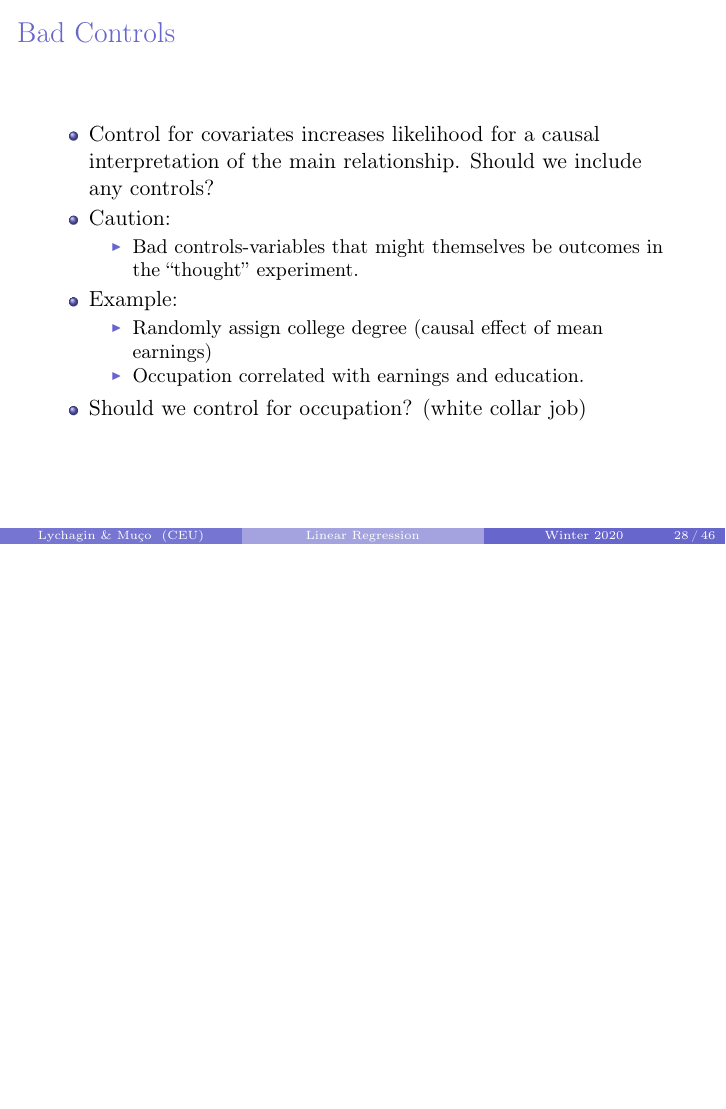
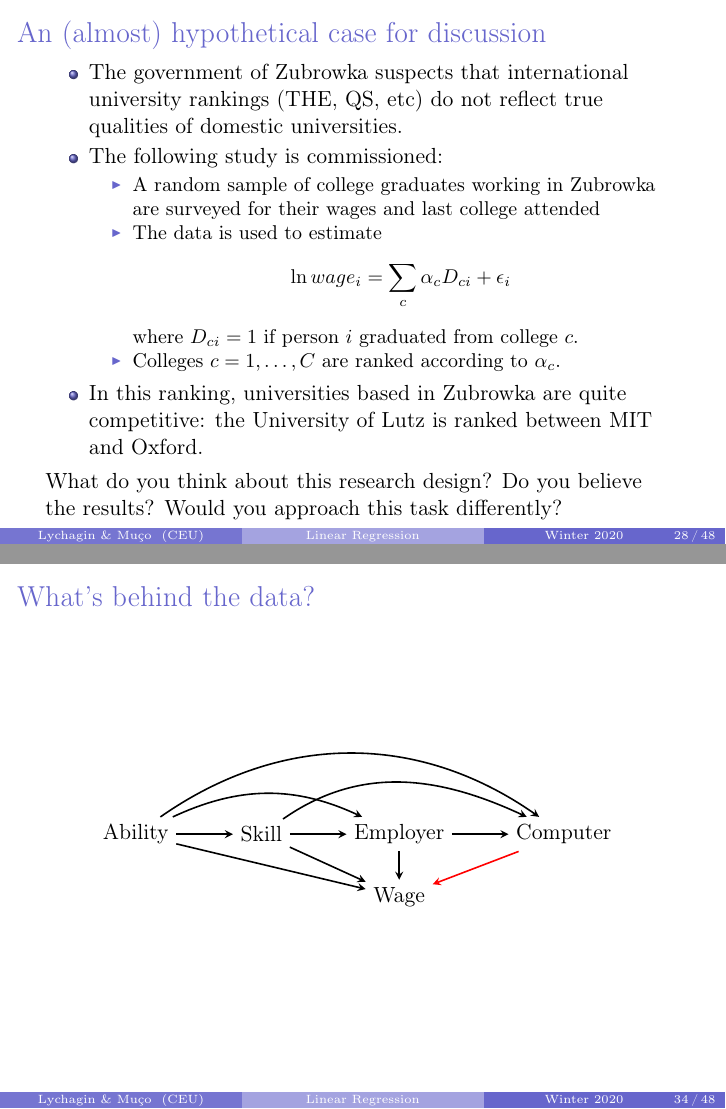
Before and after one commit to CEU-Economics-and-Business/Econometrics-2, LaTeX slides (week_2.tex): page 28 of 46 before the commit and pages 28 and 34 of 48 after it, the two joined at a grey line, the shorter picture padded with empty space. Compiled offline with pdfLaTeX; the source files are stored in an older character set and shown here as Unicode.

Commit message:
Week 2 final version.

```diff
--- a/week_2.tex
+++ b/week_2.tex
@@ -20,6 +20,10 @@
 \usepackage{epsfig}
 \usepackage{array}
 \usepackage{xcolor}
+\usepackage{tikz}
+
+\usetikzlibrary{arrows,positioning}
+\tikzstyle{arrow} = [thick,->,>=stealth]
 
 \mode<presentation> {
 %\usetheme[left,width=1.7cm]{Berkeley}
@@ -715,6 +719,24 @@ Sign of bias
 \end{center}
  }
 
+
+\begin{frame}{An (almost) hypothetical case for discussion}
+	\begin{itemize}
+		\item The government of Zubrowka suspects that international university rankings (THE, QS, etc) do not reflect true qualities of domestic universities.
+		\item The following study is commissioned:
+		\begin{itemize}
+			\item A random sample of college graduates working in Zubrowka are surveyed for their wages and last college attended
+			\item The data is used to estimate
+			\begin{equation*}
+				\ln wage_i = \sum_c\alpha_cD_{ci} + \epsilon_i
+			\end{equation*}
+			where $D_{ci}=1$ if person $i$ graduated from college $c$.
+			\item Colleges $c=1,\dots,C$ are ranked according to $\alpha_c$.
+		\end{itemize}
+		\item In this ranking, universities based in Zubrowka are quite competitive: the University of Lutz is ranked between MIT and Oxford.
+	\end{itemize}
+	What do you think about this research design? Do you believe the results? Would you approach this task differently?
+\end{frame}
 
  \begin{frame}{Bad Controls}
  \begin{itemize}
@@ -802,10 +824,35 @@ Seminal study Krueger (1993)
 
 Problem:
     \begin{itemize}
-        \item Is there any unobservable characteristic $x^{*}$ correlated to computer use?
+        \item Is there any unobservable characteristic $X$ correlated to computer use?
          So that all individuals with this characteristic would earn higher wages anyway?
 \end{itemize}
 
+\end{frame}
+
+\begin{frame}{What's behind the data?}
+	\begin{center}
+		\begin{tikzpicture}[node distance=1cm, auto,]
+
+		\node(ability) {Ability};
+		\node[right= of ability](skill) {Skill};
+		\node[right= of skill](firm) {Employer};
+		\node[right= of firm](computer) {Computer};
+		\node[below=0.5cm of firm](wage){Wage};
+
+		\draw[arrow] (ability) -> (skill);
+		\draw[arrow] (skill) -> (firm);
+		\draw[arrow] (firm) -> (computer);
+		\draw[arrow] (ability) to[out=35, in=145](computer);
+		\draw[arrow] (ability) to[out=25, in=155](firm);
+		\draw[arrow] (skill) to[out=35, in=155](computer);
+		\draw[arrow] (ability) -> (wage);
+		\draw[arrow] (skill) -> (wage);
+		\draw[arrow] (firm) -> (wage);
+		\draw[arrow, red] (computer) -> (wage);
+
+		\end{tikzpicture}
+	\end{center}
 \end{frame}
 
 \frame{ \frametitle{}
```
Also changed, not shown: week_2.tex (10 more changed lines).
